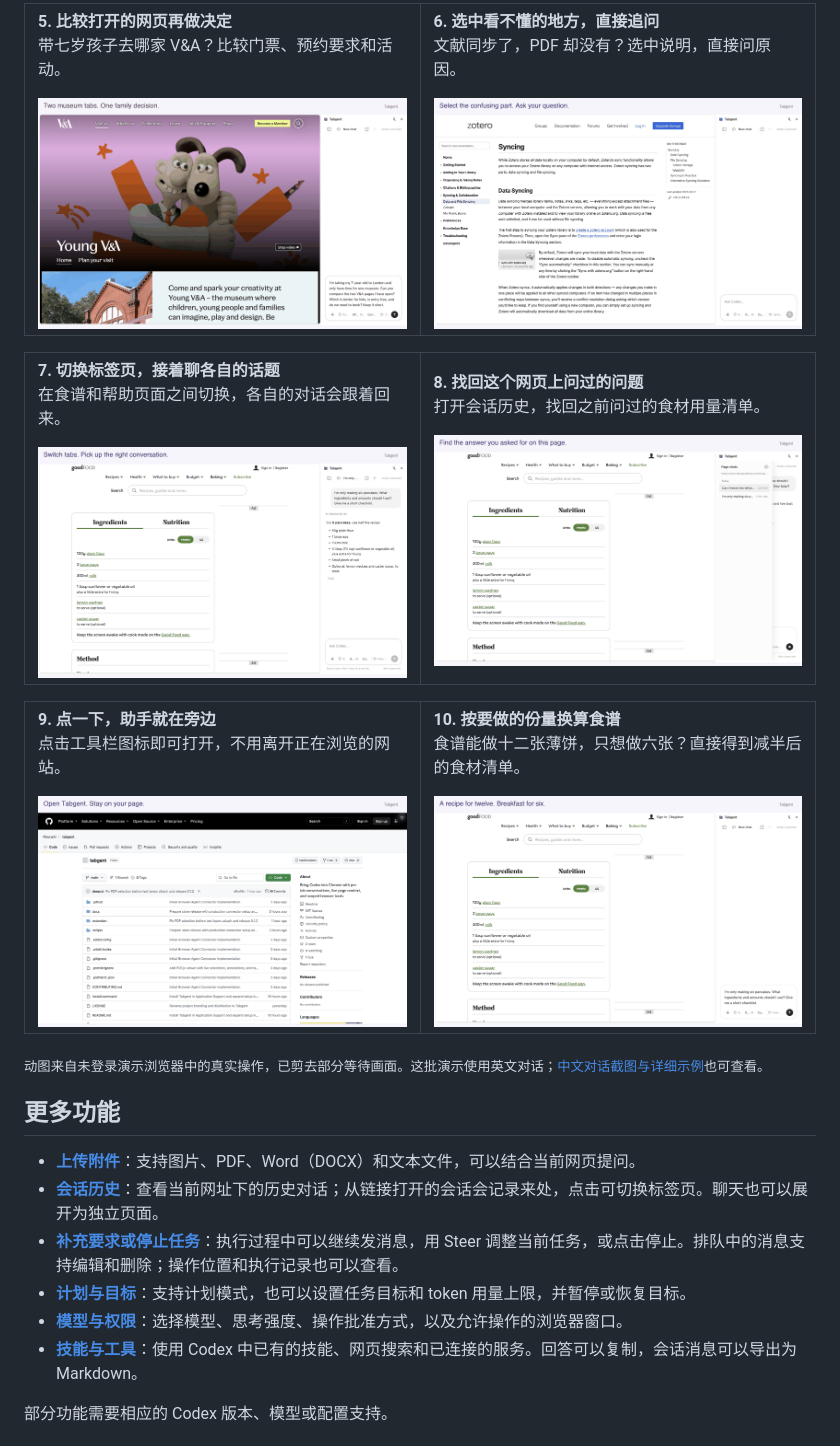
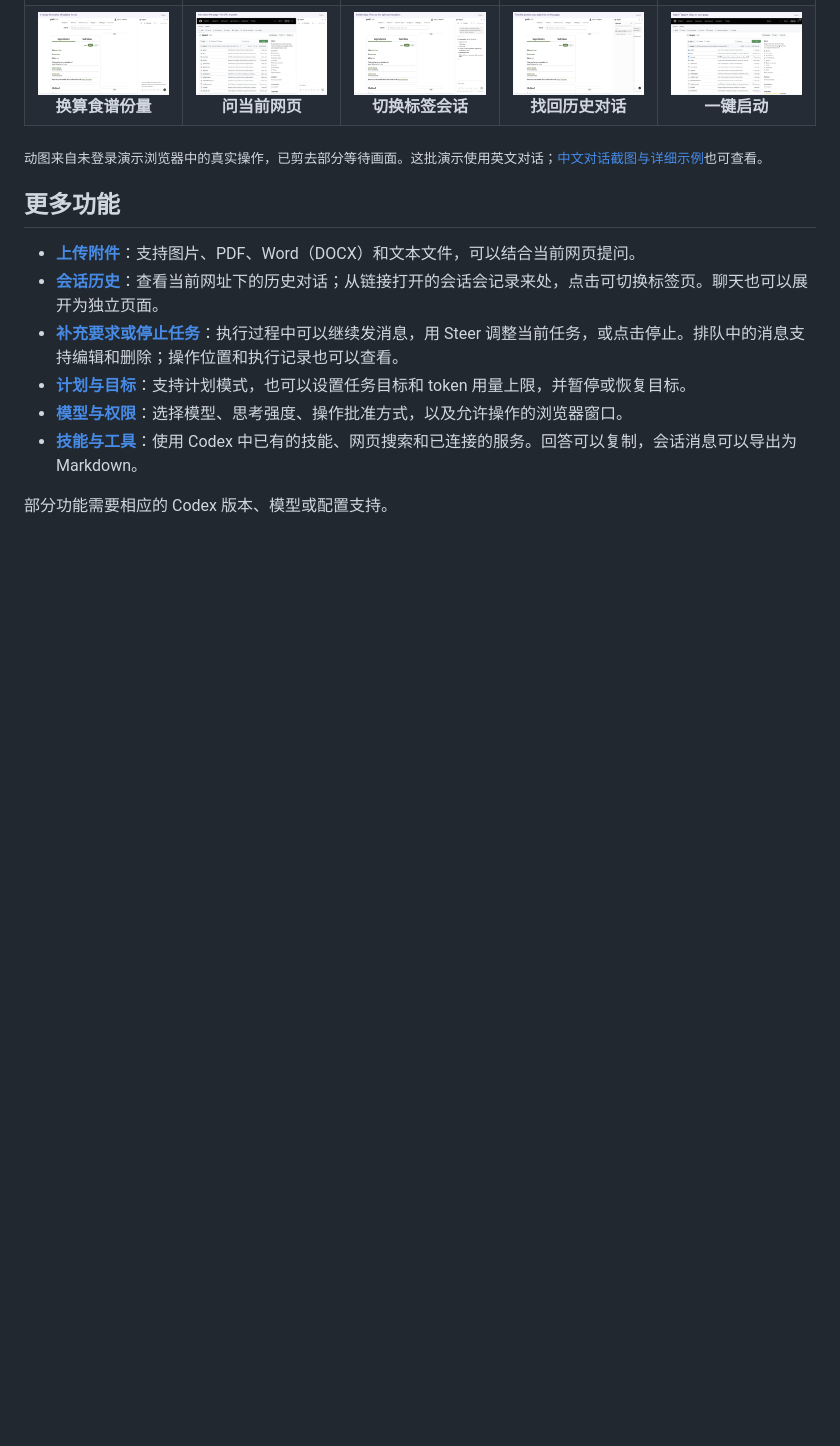
Before and after one commit to FibonaAI/tabgent, a Markdown page: README.zh-CN.md, the part around one of its changes. Rendered like a GitHub page; blank space fills up the shorter version.

```diff
--- a/README.zh-CN.md
+++ b/README.zh-CN.md
@@ -47,43 +42,23 @@ Tabgent 是一个 Chrome 扩展，让你在浏览器侧边栏使用 Codex。它
   <tr>
-    <td width="50%" valign="top">
-      <strong>5. 比较打开的网页再做决定</strong>
-      <p>带七岁孩子去哪家 V&A？比较门票、预约要求和活动。</p>
-      <a href="docs/assets/demos/06-compare-pages.gif"><img src="docs/assets/demos/06-compare-pages.gif" alt="比较打开的网页再做决定" width="480"></a>
+    <td width="20%" align="center" valign="top">
+      <a href="docs/assets/demos/07-recipe-quantities.gif"><img src="docs/assets/demos/07-recipe-quantities.gif" alt="换算食谱份量" width="180"></a><br>
+      <strong>换算食谱份量</strong>
     </td>
-    <td width="50%" valign="top">
-      <strong>6. 选中看不懂的地方，直接追问</strong>
-      <p>文献同步了，PDF 却没有？选中说明，直接问原因。</p>
-      <a href="docs/assets/demos/08-selected-text.gif"><img src="docs/assets/demos/08-selected-text.gif" alt="选中看不懂的地方，直接追问" width="480"></a>
+    <td width="20%" align="center" valign="top">
+      <a href="docs/assets/demos/02-current-tab.gif"><img src="docs/assets/demos/02-current-tab.gif" alt="问当前网页" width="180"></a><br>
+      <strong>问当前网页</strong>
     </td>
-  </tr>
-</table>
-
-<table>
-  <tr>
-    <td width="50%" valign="top">
-      <strong>7. 切换标签页，接着聊各自的话题</strong>
-      <p>在食谱和帮助页面之间切换，各自的对话会跟着回来。</p>
-      <a href="docs/assets/demos/09-tab-conversations.gif"><img src="docs/assets/demos/09-tab-conversations.gif" alt="切换标签页，接着聊各自的话题" width="480"></a>
+    <td width="20%" align="center" valign="top">
+      <a href="docs/assets/demos/09-tab-conversations.gif"><img src="docs/assets/demos/09-tab-conversations.gif" alt="切换标签会话" width="180"></a><br>
+      <strong>切换标签会话</strong>
     </td>
-    <td width="50%" valign="top">
-      <strong>8. 找回这个网页上问过的问题</strong>
-      <p>打开会话历史，找回之前问过的食材用量清单。</p>
-      <a href="docs/assets/demos/10-page-history.gif"><img src="docs/assets/demos/10-page-history.gif" alt="找回这个网页上问过的问题" width="480"></a>
+    <td width="20%" align="center" valign="top">
+      <a href="docs/assets/demos/10-page-history.gif"><img src="docs/assets/demos/10-page-history.gif" alt="找回历史对话" width="180"></a><br>
+      <strong>找回历史对话</strong>
     </td>
-  </tr>
-</table>
-
-<table>
-  <tr>
-    <td width="50%" valign="top">
-      <strong>9. 点一下，助手就在旁边</strong>
-      <p>点击工具栏图标即可打开，不用离开正在浏览的网站。</p>
-      <a href="docs/assets/demos/01-one-click.gif"><img src="docs/assets/demos/01-one-click.gif" alt="点一下，助手就在旁边" width="480"></a>
-    </td>
-    <td width="50%" valign="top">
-      <strong>10. 按要做的份量换算食谱</strong>
-      <p>食谱能做十二张薄饼，只想做六张？直接得到减半后的食材清单。</p>
-      <a href="docs/assets/demos/07-recipe-quantities.gif"><img src="docs/assets/demos/07-recipe-quantities.gif" alt="按要做的份量换算食谱" width="480"></a>
+    <td width="20%" align="center" valign="top">
+      <a href="docs/assets/demos/01-one-click.gif"><img src="docs/assets/demos/01-one-click.gif" alt="一键启动" width="180"></a><br>
+      <strong>一键启动</strong>
     </td>
   </tr>
 </table>
```
Also changed, not shown: other parts of README.zh-CN.md (+18 -23 lines), README.md (+33 -58 lines).
